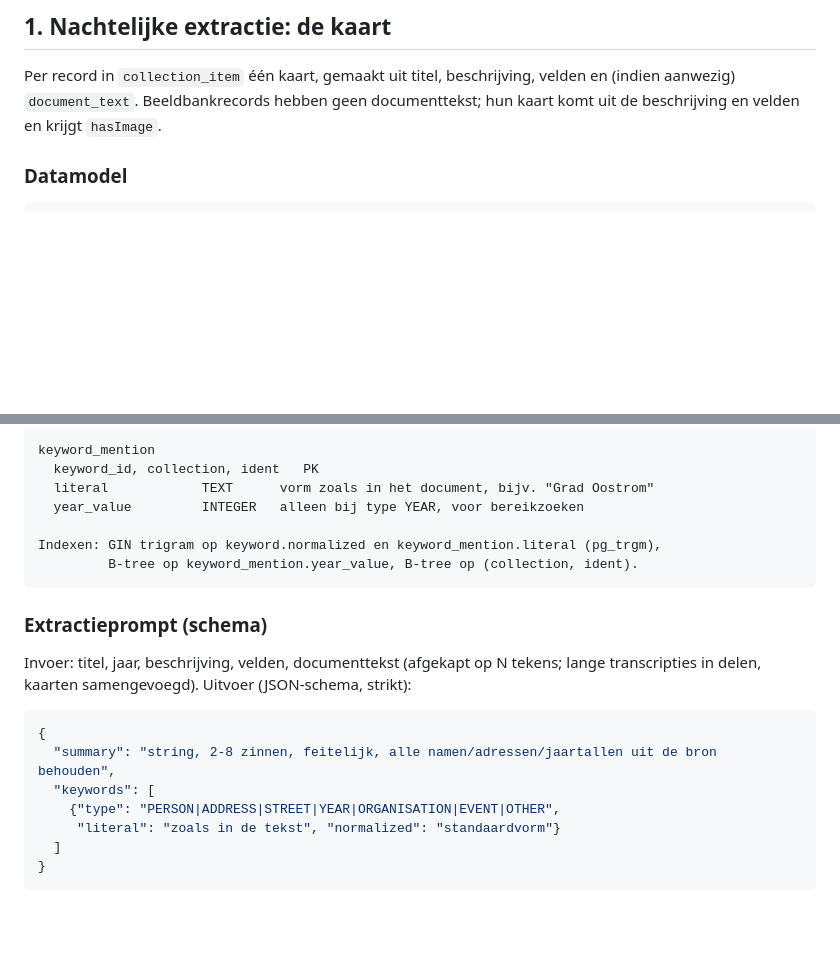
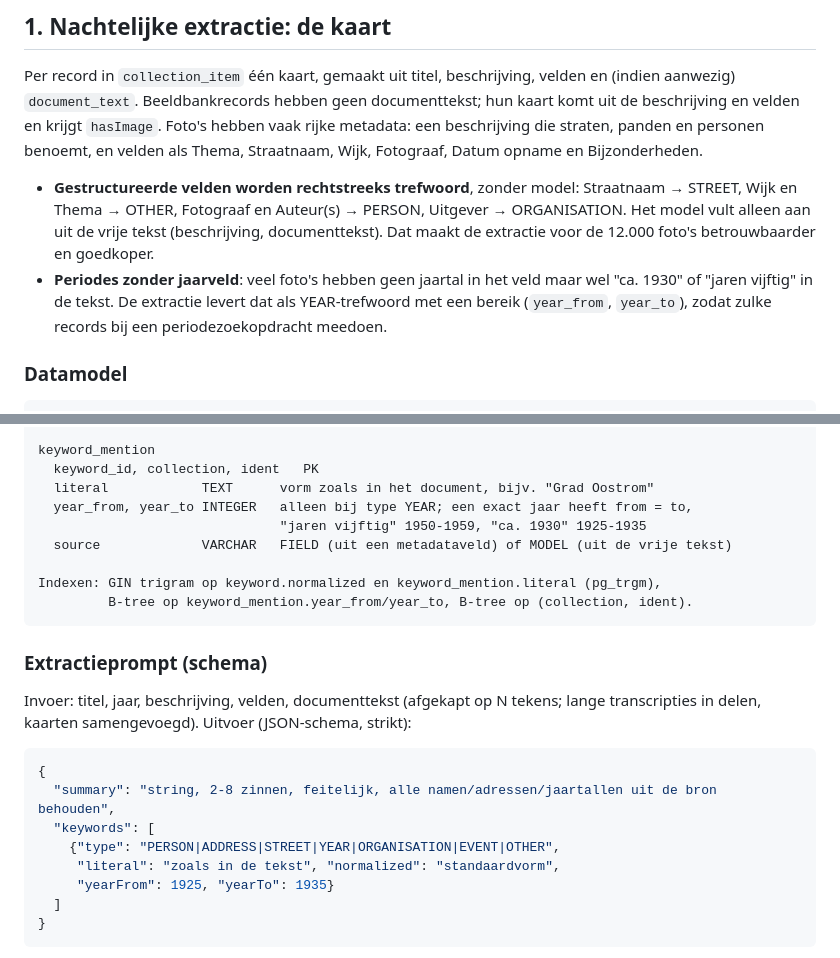
Before and after one commit to robbertvdzon/hkh, a Markdown page: docs/ideas/ai-onderzoek-pijplijn-trefwoorden.md, 2 parts joined by grey strips. GitHub-like rendering; blank space fills up the shorter version.

Commit message:
docs: fotometadata en periodes in het pijplijnontwerp
Co-Authored-By: Claude Fable 5.1 <noreply@anthropic.com>

````diff
--- a/docs/ideas/ai-onderzoek-pijplijn-trefwoorden.md
+++ b/docs/ideas/ai-onderzoek-pijplijn-trefwoorden.md
@@ -29,7 +29,17 @@ Nog niet gebouwd.
 
 Per record in `collection_item` één kaart, gemaakt uit titel, beschrijving, velden en (indien
 aanwezig) `document_text`. Beeldbankrecords hebben geen documenttekst; hun kaart komt uit de
-beschrijving en velden en krijgt `hasImage`.
+beschrijving en velden en krijgt `hasImage`. Foto's hebben vaak rijke metadata: een beschrijving
+die straten, panden en personen benoemt, en velden als Thema, Straatnaam, Wijk, Fotograaf, Datum
+opname en Bijzonderheden.
+
+- **Gestructureerde velden worden rechtstreeks trefwoord**, zonder model: Straatnaam → STREET,
+  Wijk en Thema → OTHER, Fotograaf en Auteur(s) → PERSON, Uitgever → ORGANISATION. Het model vult
+  alleen aan uit de vrije tekst (beschrijving, documenttekst). Dat maakt de extractie voor de
+  12.000 foto's betrouwbaarder en goedkoper.
+- **Periodes zonder jaarveld**: veel foto's hebben geen jaartal in het veld maar wel "ca. 1930"
+  of "jaren vijftig" in de tekst. De extractie levert dat als YEAR-trefwoord met een bereik
+  (`year_from`, `year_to`), zodat zulke records bij een periodezoekopdracht meedoen.
 
 ### Datamodel
 
@@ -53,10 +63,12 @@ keyword
 keyword_mention
   keyword_id, collection, ident   PK
   literal            TEXT      vorm zoals in het document, bijv. "Grad Oostrom"
-  year_value         INTEGER   alleen bij type YEAR, voor bereikzoeken
+  year_from, year_to INTEGER   alleen bij type YEAR; een exact jaar heeft from = to,
+                               "jaren vijftig" 1950-1959, "ca. 1930" 1925-1935
+  source             VARCHAR   FIELD (uit een metadataveld) of MODEL (uit de vrije tekst)
 
 Indexen: GIN trigram op keyword.normalized en keyword_mention.literal (pg_trgm),
-         B-tree op keyword_mention.year_value, B-tree op (collection, ident).
+         B-tree op keyword_mention.year_from/year_to, B-tree op (collection, ident).
 ```
 
 ### Extractieprompt (schema)
@@ -69,7 +81,8 @@ transcripties in delen, kaarten samengevoegd). Uitvoer (JSON-schema, strikt):
   "summary": "string, 2-8 zinnen, feitelijk, alle namen/adressen/jaartallen uit de bron behouden",
   "keywords": [
     {"type": "PERSON|ADDRESS|STREET|YEAR|ORGANISATION|EVENT|OTHER",
-     "literal": "zoals in de tekst", "normalized": "standaardvorm"}
+     "literal": "zoals in de tekst", "normalized": "standaardvorm",
+     "yearFrom": 1925, "yearTo": 1935}
   ]
 }
 ```
````
